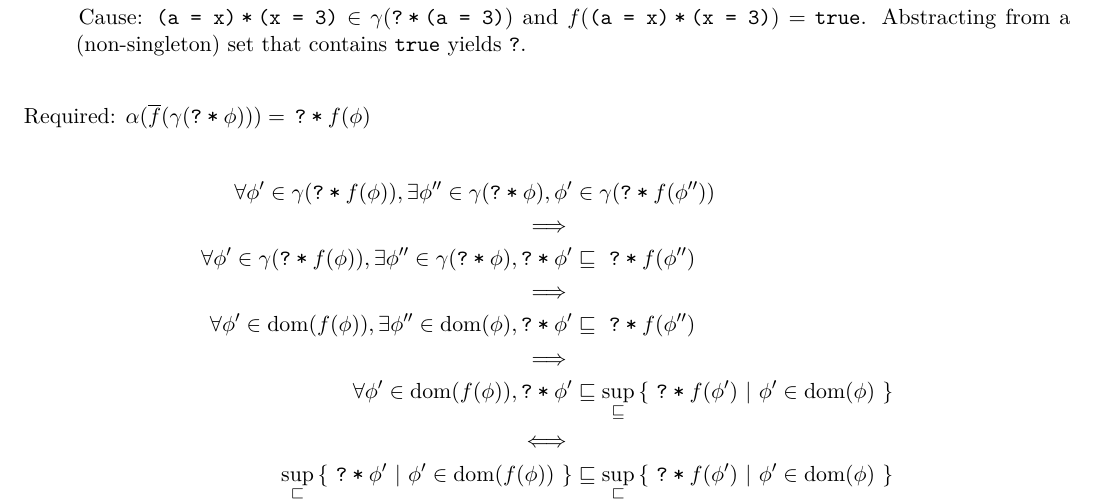
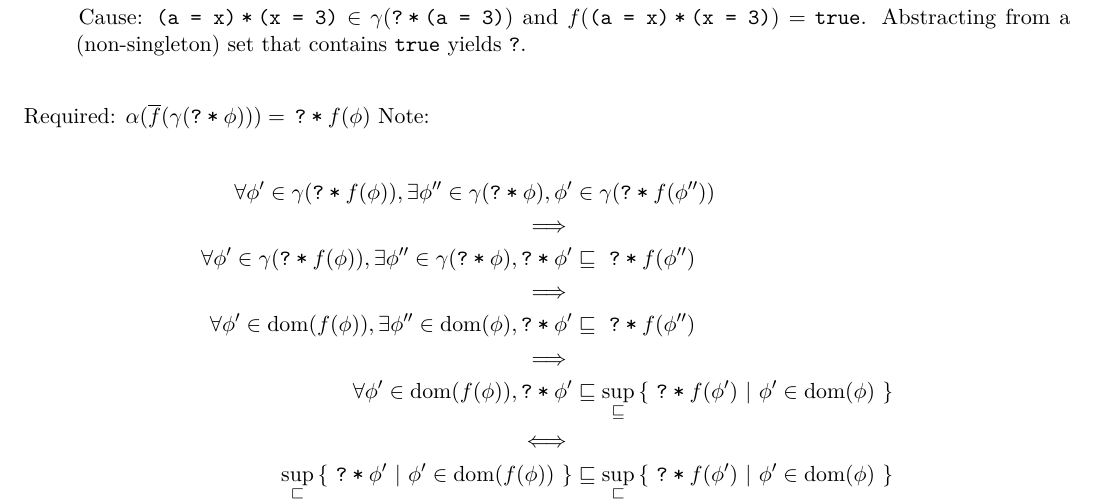
Before and after one commit to olydis/GradVer, a LaTeX document (latex/rules.tex): part of page 10 of 15, cut so that both start at the same text. Compiled offline with pdfLaTeX.

Commit message:
HApp arity 3

```diff
--- a/latex/rules.tex
+++ b/latex/rules.tex
@@ -529,6 +529,7 @@ Counterexamples:
 
 ~\\
 Required: $\alpha(\overline{f}(\gamma(\withqm{\phi}))) =\, \withqm{f(\phi)}$
+Note:
 
 \begin{align*}
 \forall \phi' \in \gamma(\withqm{f(\phi)}), \exists \phi'' \in \gamma(\withqm{\phi}), \phi' &\in \gamma(\withqm{f(\phi'')}) \\
```
Also changed, not shown: 2 other files.
